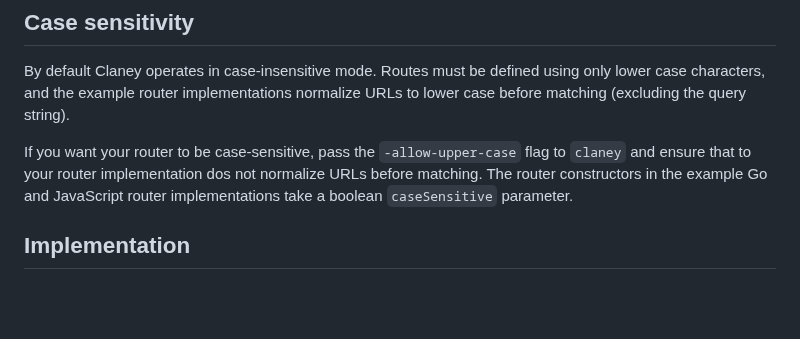
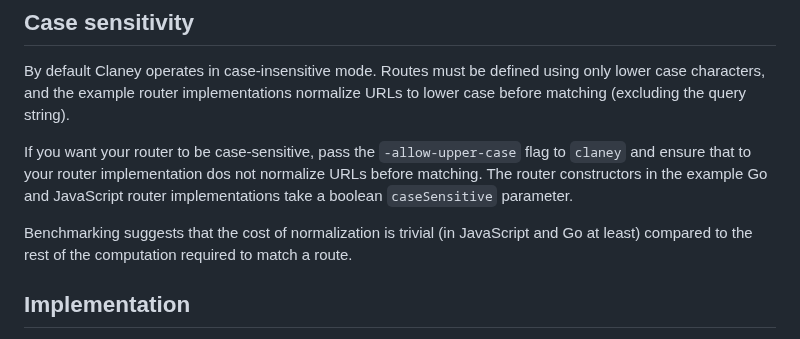
Before and after one commit to addrummond/claney, a Markdown page: Readme.md, the part around the change. GitHub-like rendering; blank space fills up the shorter version.

Commit message:
add note on normalization to Readme.md

```diff
--- a/Readme.md
+++ b/Readme.md
@@ -323,6 +323,10 @@ to `claney` and ensure that to your router implementation dos not normalize URLs
 before matching. The router constructors in the example Go and JavaScript router
 implementations take a boolean `caseSensitive` parameter.
 
+Benchmarking suggests that the cost of normalization is trivial (in JavaScript
+and Go at least) compared to the rest of the computation required to match a
+route.
+
 ## Implementation
 
 Routing is a two-step process. The first step is a find/replace  using a single
```
